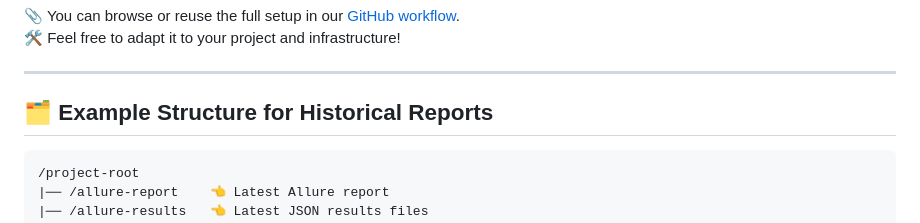
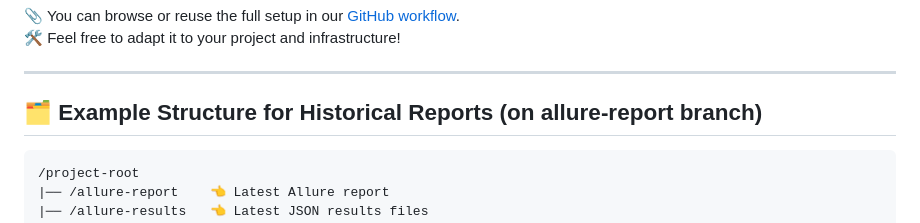
Before and after one commit to VGVentures/allure_reports, a Markdown page: README.md, the part around the change. GitHub-like rendering.

````diff
--- a/README.md
+++ b/README.md
@@ -90,7 +90,7 @@ A GitHub Actions workflow handles the entire process:
 
 ---
 
-## 🗂️ Example Structure for Historical Reports
+## 🗂️ Example Structure for Historical Reports (on allure-report branch)
 
 ```
 /project-root
````
